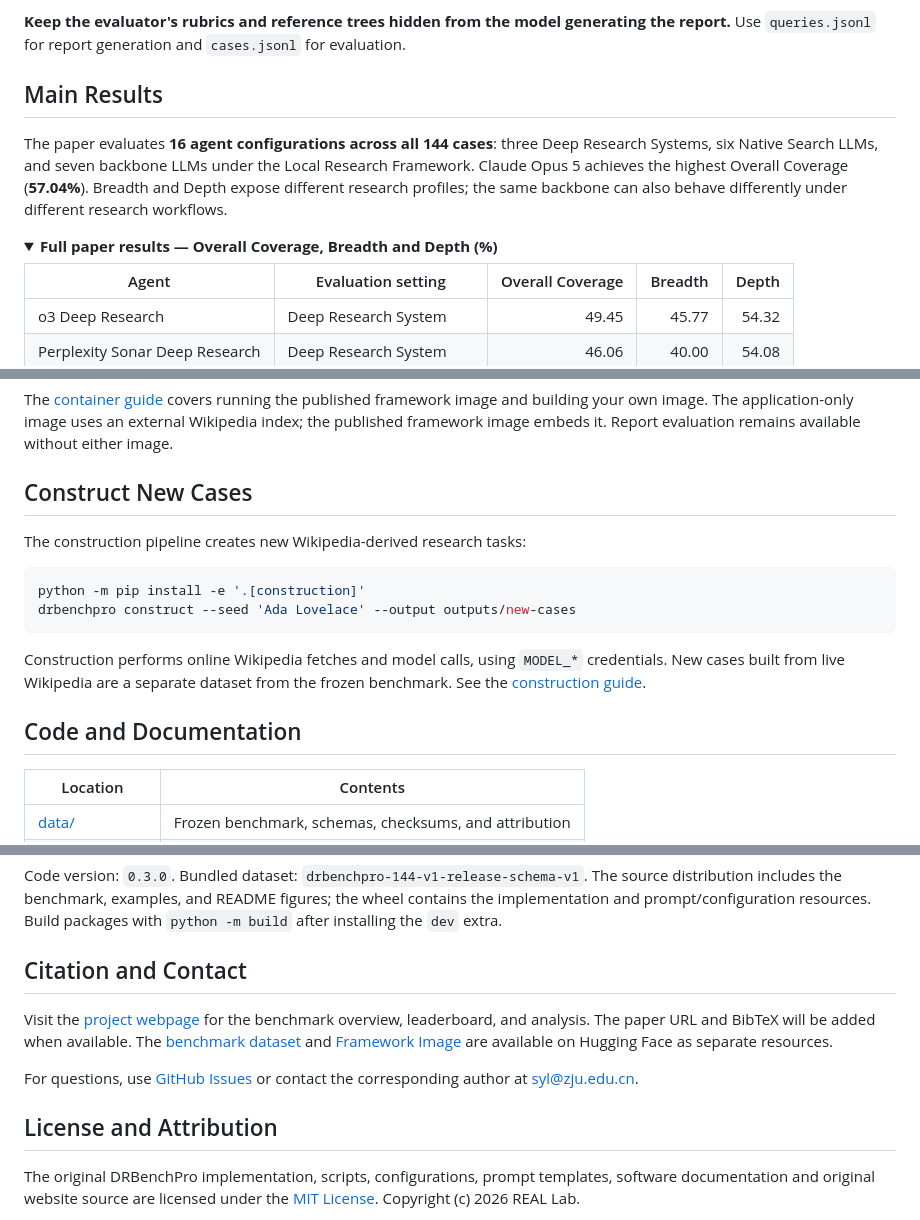
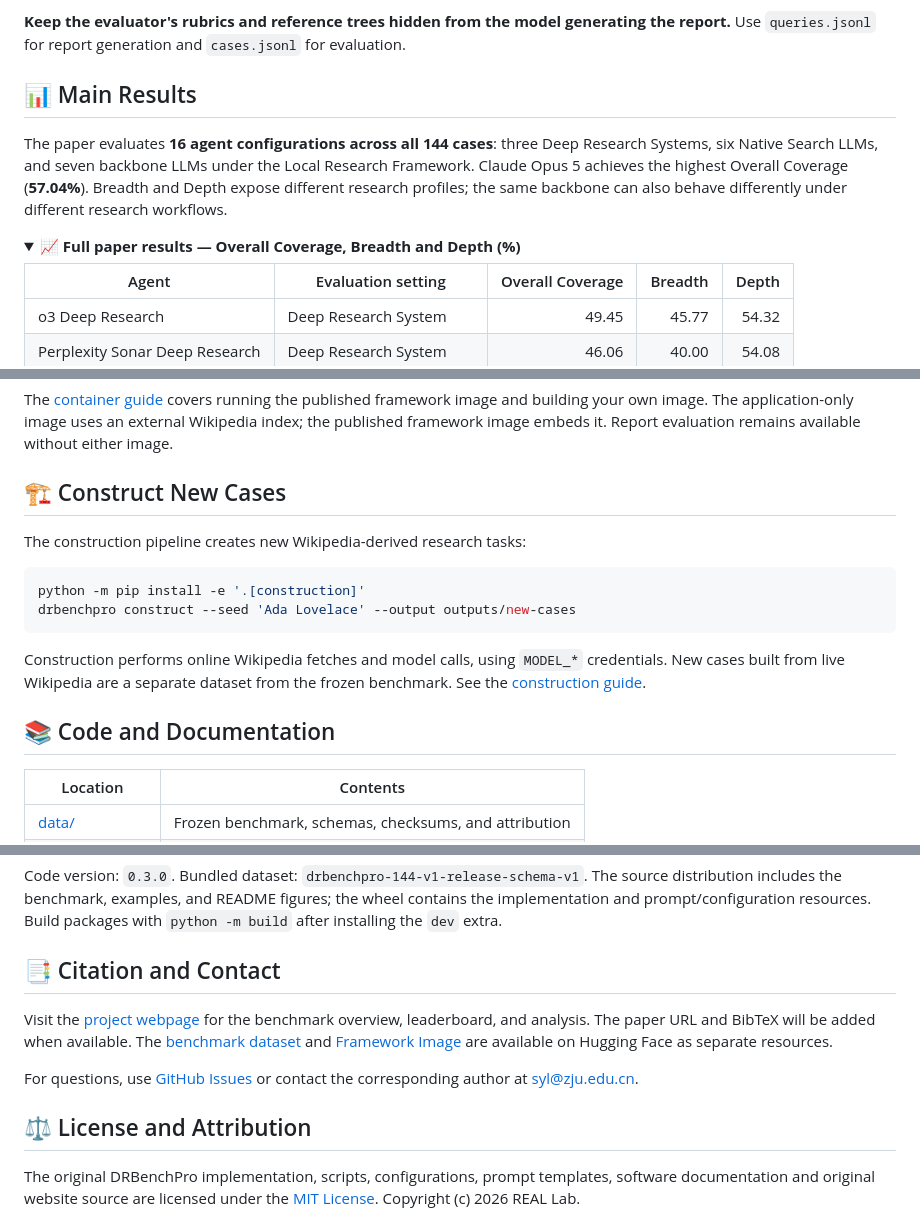
Before and after one commit to ZJU-REAL/DRBenchPro, a Markdown page: README.md, 3 parts joined by grey strips. Drawn GitHub-style; folded sections open.

```diff
--- a/README.md
+++ b/README.md
@@ -104,7 +108,9 @@ identical to the bundled files and can be checked with `verify-data`.
 generating the report.** Use `queries.jsonl` for report generation and
 `cases.jsonl` for evaluation.
 
-## Main Results
+<a id="main-results"></a>
+
+## 📊 Main Results
 
 The paper evaluates **16 agent configurations across all 144 cases**: three
 Deep Research Systems, six Native Search LLMs, and seven backbone LLMs under
@@ -113,7 +119,7 @@ Coverage (**57.04%**). Breadth and Depth expose different research profiles;
 the same backbone can also behave differently under different research workflows.
 
 <details>
-<summary><strong>Full paper results — Overall Coverage, Breadth and Depth (%)</strong></summary>
+<summary><strong>📈 Full paper results — Overall Coverage, Breadth and Depth (%)</strong></summary>
 
 | Agent | Evaluation setting | Overall Coverage | Breadth | Depth |
 | --- | --- | ---: | ---: | ---: |
@@ -331,7 +355,9 @@ image and building your own image. The application-only image uses an external
 Wikipedia index; the published framework image embeds it. Report evaluation
 remains available without either image.
 
-## Construct New Cases
+<a id="construct-new-cases"></a>
+
+## 🏗️ Construct New Cases
 
 The construction pipeline creates new Wikipedia-derived research tasks:
 
@@ -344,7 +370,9 @@ Construction performs online Wikipedia fetches and model calls, using `MODEL_*`
 credentials. New cases built from live Wikipedia are a separate dataset from
 the frozen benchmark. See the [construction guide](src/drbenchpro/construction/README.md).
 
-## Code and Documentation
+<a id="code-and-documentation"></a>
+
+## 📚 Code and Documentation
 
 | Location | Contents |
 | --- | --- |
@@ -365,7 +393,9 @@ benchmark, examples, and README figures; the wheel contains the implementation
 and prompt/configuration resources. Build packages with `python -m build`
 after installing the `dev` extra.
 
-## Citation and Contact
+<a id="citation-and-contact"></a>
+
+## 📑 Citation and Contact
 
 Visit the [project webpage](https://zjureal.com/DRBenchPro/) for the benchmark
 overview, leaderboard, and analysis. The paper URL and BibTeX will be added when
@@ -377,7 +407,9 @@ are available on Hugging Face as separate resources.
 For questions, use [GitHub Issues](https://github.com/ZJU-REAL/DRBenchPro/issues)
 or contact the corresponding author at [syl@zju.edu.cn](mailto:syl@zju.edu.cn).
 
-## License and Attribution
+<a id="license-and-attribution"></a>
+
+## ⚖️ License and Attribution
 
 The original DRBenchPro implementation, scripts, configurations, prompt templates,
 software documentation and original website source are licensed under the
```
Also changed, not shown: other parts of README.md (+36 -14 lines).
